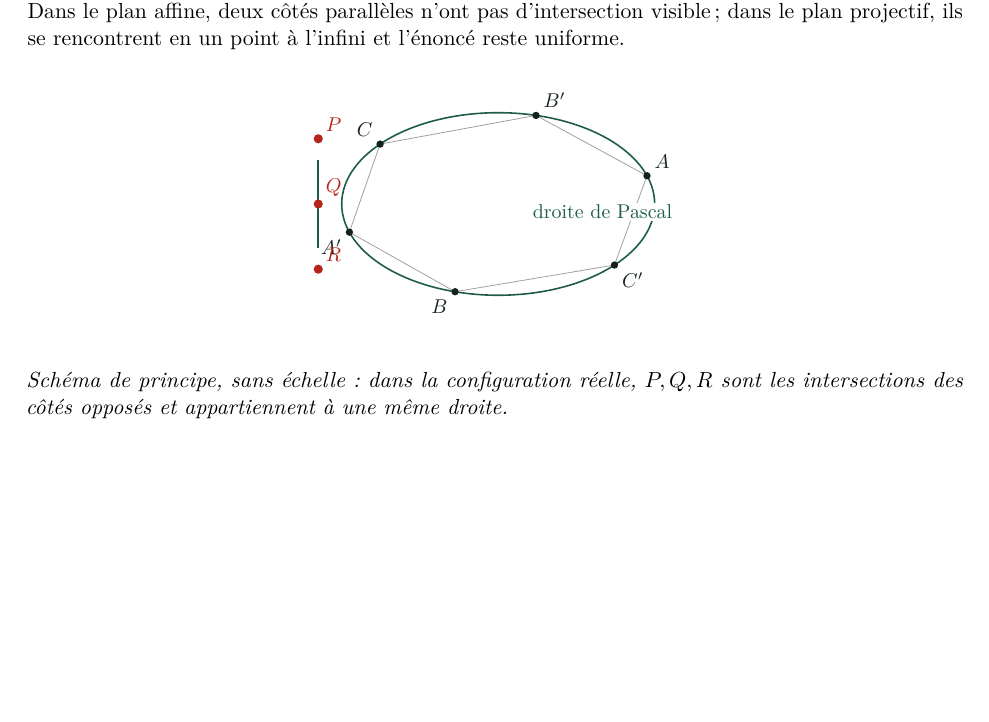
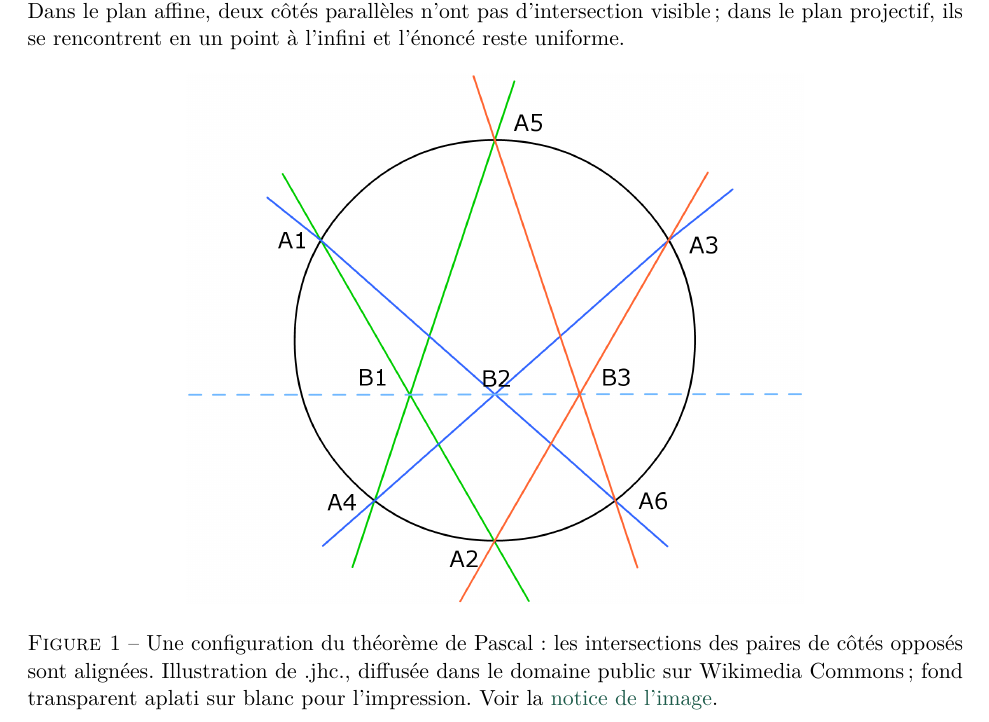
Before and after one commit to germain65/GermainTwamba, a LaTeX document (curiosites-tex/01-pascal.tex, which reads curiosites-tex/preambule.tex): part of page 2 of 6, cut so that both start at the same text, the shorter picture padded with empty space. Compiled offline with pdfLaTeX.

Commit message:
Add freely licensed images to curiosity PDFs

```diff
--- a/curiosites-tex/01-pascal.tex
+++ b/curiosites-tex/01-pascal.tex
@@ -16,30 +16,11 @@ Alors $P,Q,R$ sont alignés. La droite qui les contient s'appelle la \emph{droit
 
 Les lettres indiquent un appariement précis des six côtés de l'hexagone croisé. On peut lire le parcours des sommets comme $A,B',C,A',B,C'$. Les trois couples de côtés opposés sont alors ceux qui définissent $P,Q,R$. La formulation est valable pour une ellipse, une parabole ou une hyperbole. Dans le plan affine, deux côtés parallèles n'ont pas d'intersection visible ; dans le plan projectif, ils se rencontrent en un point à l'infini et l'énoncé reste uniforme.
 
-\begin{center}
-\begin{tikzpicture}[scale=0.92, every node/.style={font=\small}]
-  \draw[thick,Forest] (0,0) ellipse (3 and 1.75);
-  \coordinate (A)  at ({3*cos(18)},{1.75*sin(18)});
-  \coordinate (Bp) at ({3*cos(76)},{1.75*sin(76)});
-  \coordinate (C)  at ({3*cos(139)},{1.75*sin(139)});
-  \coordinate (Ap) at ({3*cos(198)},{1.75*sin(198)});
-  \coordinate (B)  at ({3*cos(254)},{1.75*sin(254)});
-  \coordinate (Cp) at ({3*cos(318)},{1.75*sin(318)});
-  \draw[gray!75] (A)--(Bp)--(C)--(Ap)--(B)--(Cp)--cycle;
-  % Schema explicatif : la droite est reportee a part pour rester lisible.
-  \coordinate (P) at (-3.45,1.25);
-  \coordinate (Q) at (-3.45,0);
-  \coordinate (R) at (-3.45,-1.25);
-  \draw[Forest,very thick] ($(P)+(0,-0.4)$)--($(R)+(0,0.4)$);
-  \foreach \X/\lab/\pos in {A/A/above right,Bp/{B'}/above right,C/C/above left,Ap/{A'}/below left,B/B/below left,Cp/{C'}/below right}
-  \fill[Ink] (\X) circle (2pt) node[\pos] {$\lab$};
-  \foreach \X/\lab in {P/P,Q/Q,R/R}
-    \fill[BrickRed] (\X) circle (2.5pt) node[above right] {$\lab$};
-  \node[Forest,fill=white,inner sep=1pt] at (2.0,-0.15) {droite de Pascal};
-\end{tikzpicture}
-\end{center}
-\smallskip
-\textit{Schéma de principe, sans échelle : dans la configuration réelle, $P,Q,R$ sont les intersections des côtés opposés et appartiennent à une même droite.}
+\begin{figure}[htbp]
+\centering
+\includegraphics[width=0.66\linewidth]{images/pascal-theorem-white.png}
+\caption{Une configuration du théorème de Pascal : les intersections des paires de côtés opposés sont alignées. Illustration de .jhc., diffusée dans le domaine public sur Wikimedia Commons ; fond transparent aplati sur blanc pour l'impression. Voir la \href{https://commons.wikimedia.org/wiki/File:Pascal\%27s_theorem.png}{notice de l'image}.}
+\end{figure}
 
 \newpage
 \section{Le langage projectif nécessaire}
--- a/curiosites-tex/preambule.tex
+++ b/curiosites-tex/preambule.tex
@@ -9,6 +9,7 @@
 \usepackage{booktabs,tabularx,array}
 \usepackage[dvipsnames]{xcolor}
 \usepackage{tikz}
+\usepackage{graphicx}
 \usetikzlibrary{arrows.meta,calc,intersections,angles,quotes,patterns,positioning,decorations.pathreplacing}
 \usepackage{fancyhdr}
 \usepackage{hyperref}
```
Also changed, not shown: curiosites-tex/02-sangaku.tex (+6 -0 lines), curiosites-tex/03-matrices-de-gram.tex (+7 -0 lines), curiosites-tex/04-modele-de-verhulst.tex (+6 -0 lines), curiosites-tex/images/README.md (added), curiosites-tex/images/jorgen-gram.jpg (added), curiosites-tex/images/pascal-theorem-source.png (added), curiosites-tex/images/pascal-theorem-white.png (added), curiosites-tex/images/pierre-francois-verhulst.jpg (added), curiosites-tex/images/sangaku-konnoh-1864.jpg (added), 5 other files.
